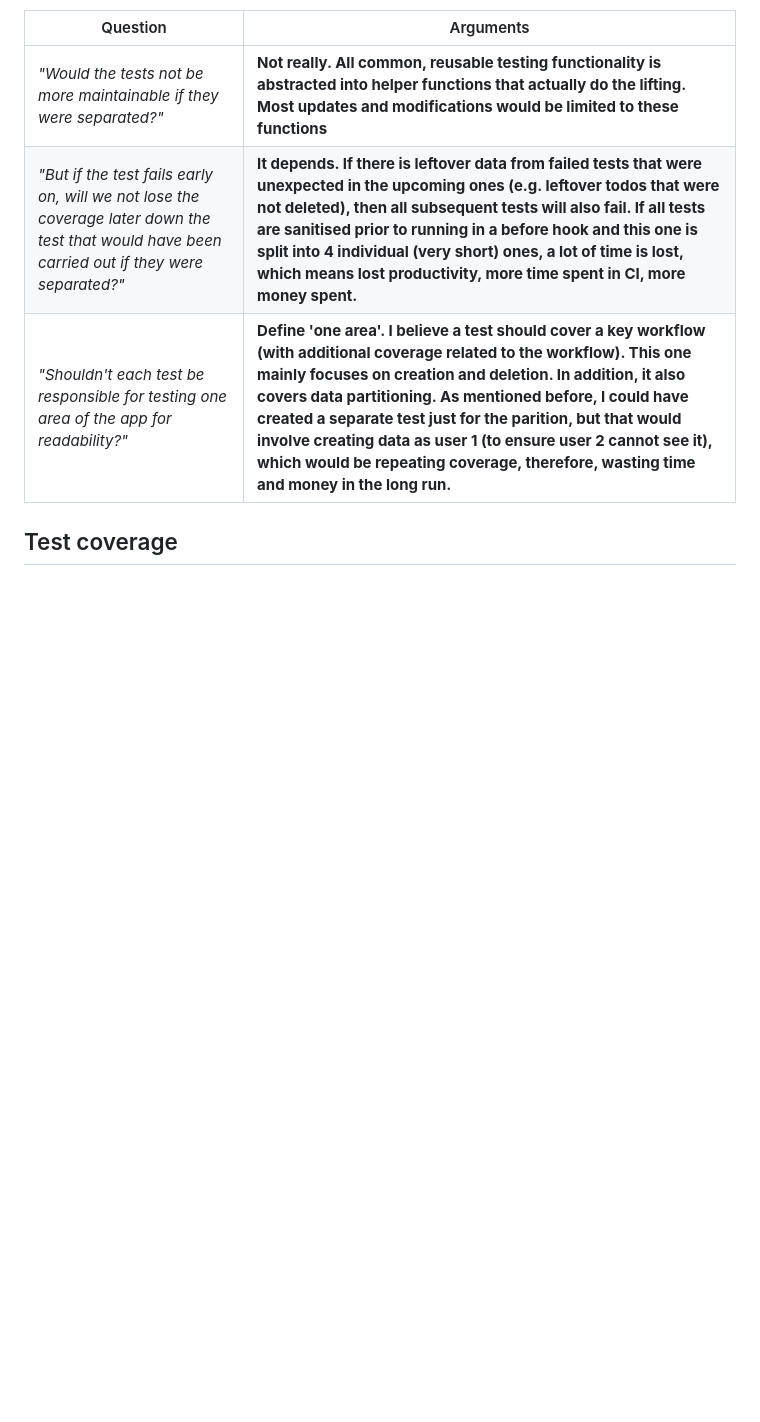
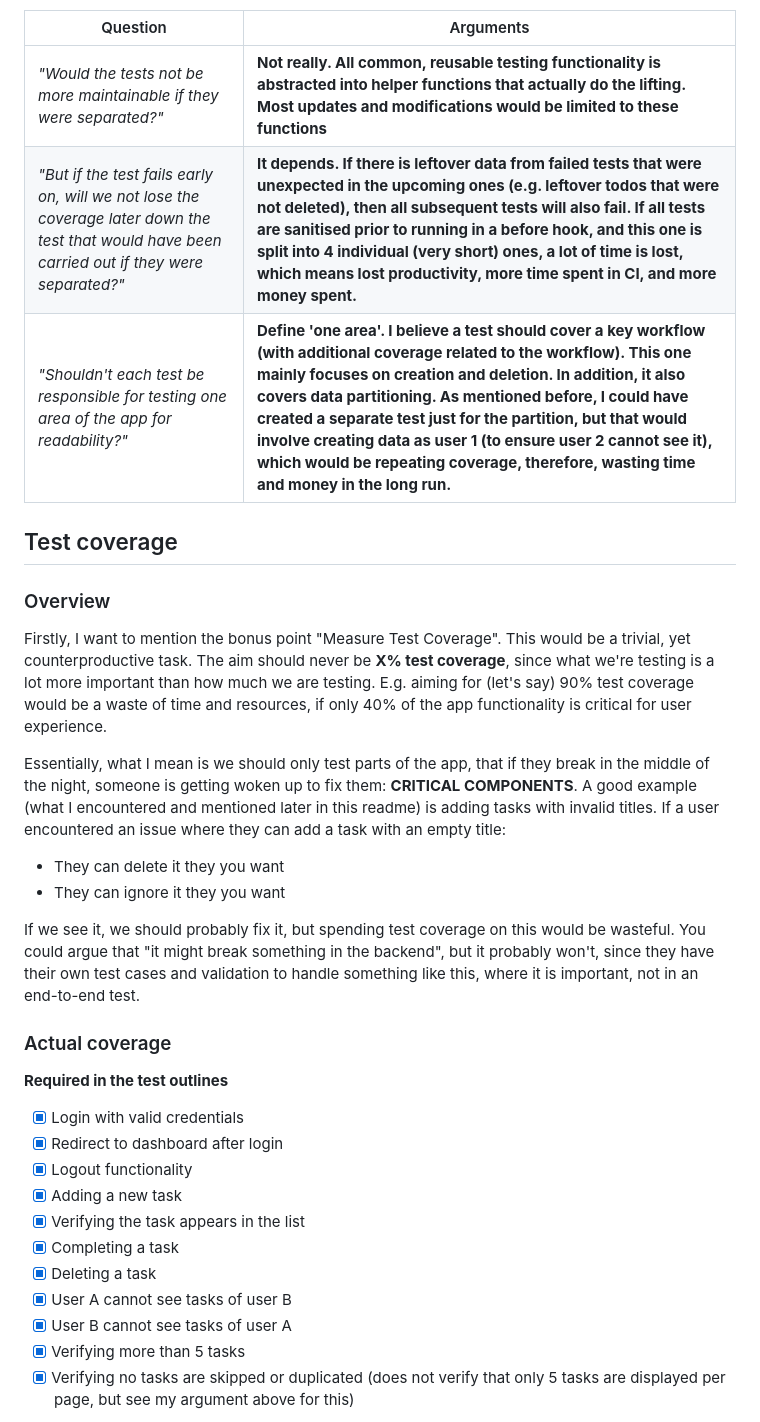
Before and after one commit to gergo-kocsis/qa-eng-test, a Markdown page: README.md, the part around one of its changes. Drawn GitHub-style; blank space fills up the shorter version.

Commit message:
almost done with this whole book's worth of readme

```diff
--- a/README.md
+++ b/README.md
@@ -7,7 +7,31 @@ In the original readme, under [Test Coverage Expectations](https://github.com/Cy
 | Question | Arguments |
 |----------|-----------|
 |*"Would the tests not be more maintainable if they were separated?"*|**Not really. All common, reusable testing functionality is abstracted into helper functions that actually do the lifting. Most updates and modifications would be limited to these functions**|
-|*"But if the test fails early on, will we not lose the coverage later down the test that would have been carried out if they were separated?"*|**It depends. If there is leftover data from failed tests that were unexpected in the upcoming ones (e.g. leftover todos that were not deleted), then all subsequent tests will also fail. If all tests are sanitised prior to running in a before hook and this one is split into 4 individual (very short) ones, a lot of time is lost, which means lost productivity, more time spent in CI, more money spent.**|
-|*"Shouldn't each test be responsible for testing one area of the app for readability?"*|**Define 'one area'. I believe a test should cover a key workflow (with additional coverage related to the workflow). This one mainly focuses on creation and deletion. In addition, it also covers data partitioning. As mentioned before, I could have created a separate test just for the parition, but that would involve creating data as user 1 (to ensure user  2 cannot see it), which would be repeating coverage, therefore, wasting time and money in the long run.**|
+|*"But if the test fails early on, will we not lose the coverage later down the test that would have been carried out if they were separated?"*|**It depends. If there is leftover data from failed tests that were unexpected in the upcoming ones (e.g. leftover todos that were not deleted), then all subsequent tests will also fail. If all tests are sanitised prior to running in a before hook, and this one is split into 4 individual (very short) ones, a lot of time is lost, which means lost productivity, more time spent in CI, and more money spent.**|
+|*"Shouldn't each test be responsible for testing one area of the app for readability?"*|**Define 'one area'. I believe a test should cover a key workflow (with additional coverage related to the workflow). This one mainly focuses on creation and deletion. In addition, it also covers data partitioning. As mentioned before, I could have created a separate test just for the partition, but that would involve creating data as user 1 (to ensure user  2 cannot see it), which would be repeating coverage, therefore, wasting time and money in the long run.**|
 
 ## Test coverage
+### Overview
+Firstly, I want to mention the bonus point "Measure Test Coverage". This would be a trivial, yet counterproductive task. The aim should never be **X% test coverage**, since what we're testing is a lot more important than how much we are testing. E.g. aiming for (let's say) 90% test coverage would be a waste of time and resources, if only 40% of the app functionality is critical for user experience.
+
+Essentially, what I mean is we should only test parts of the app, that if they break in the middle of the night, someone is getting woken up to fix them: **CRITICAL COMPONENTS**. A good example (what I encountered and mentioned later in this readme) is adding tasks with invalid titles. If a user encountered an issue where they can add a task with an empty title:
+
+- They can delete it they you want
+- They can ignore it they you want
+
+If we see it, we should probably fix it, but spending test coverage on this would be wasteful. You could argue that "it might break something in the backend", but it probably won't, since they have their own test cases and validation to handle something like this, where it is important, not in an end-to-end test.
+### Actual coverage
+
+**Required in the test outlines**
+- [x] Login with valid credentials
+- [x] Redirect to dashboard after login
+- [x] Logout functionality
+- [x] Adding a new task
+- [x] Verifying the task appears in the list
+- [x] Completing a task
+- [x] Deleting a task
+- [x] User A cannot see tasks of user B
+- [x] User B cannot see tasks of user A
+- [x] Verifying more than 5 tasks
+- [x] Verifying no tasks are skipped or duplicated (does not verify that only 5 tasks are displayed per page, but see my argument above for this)
+
```
Also changed, not shown: other parts of README.md (+15 -0 lines).
